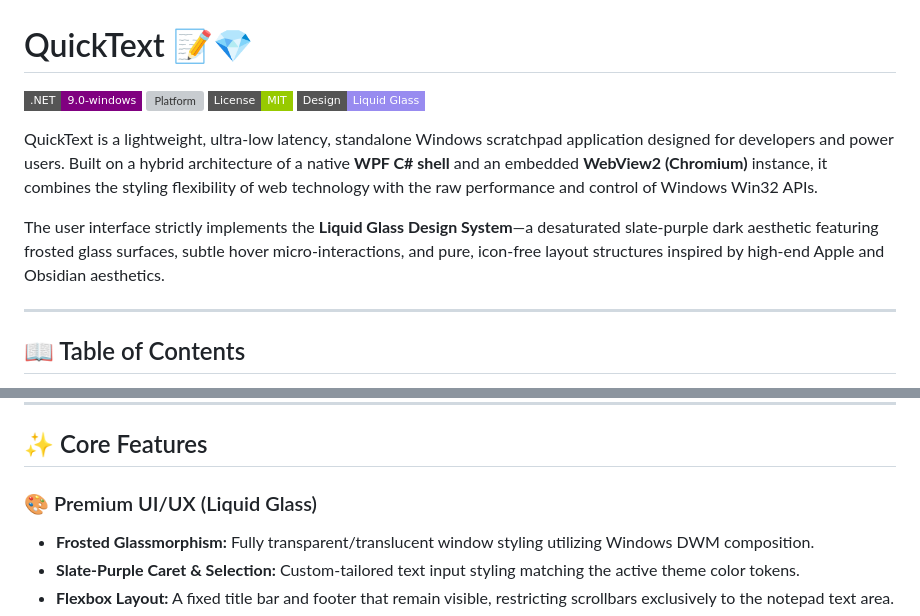
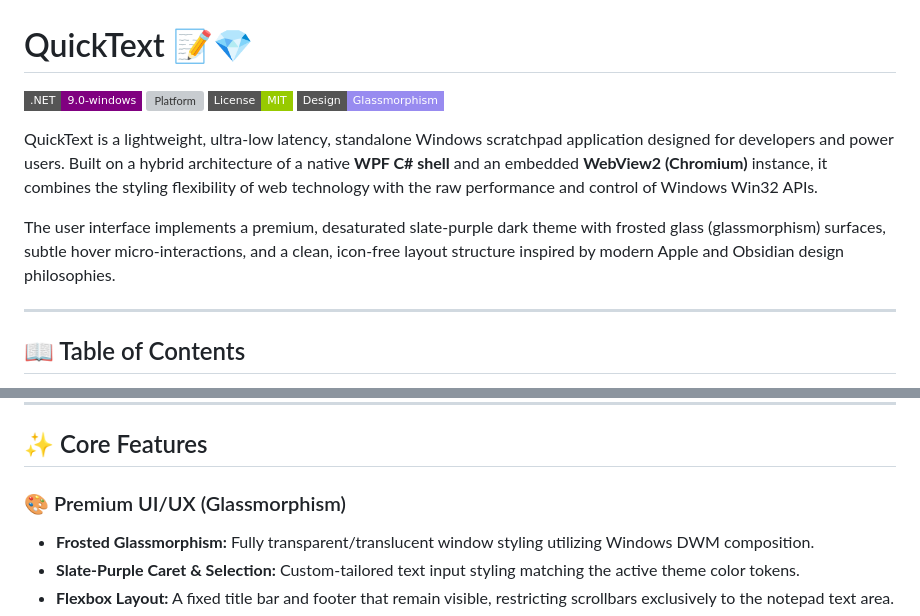
Before and after one commit to BlazeR-28/QuickText, a Markdown page: README.md, 2 parts joined by grey strips. GitHub-like rendering; badges without logos; grey boxes are pictures that could not be loaded.

Commit message:
docs: replace internal Liquid Glass references with general Glassmorphism terms

```diff
--- a/README.md
+++ b/README.md
@@ -3,11 +3,11 @@
 [![Framework](https://img.shields.io/badge/.NET-9.0--windows-purple.svg?style=flat-square)](https://dotnet.microsoft.com/)
 [![Platform](https://img.shields.io/badge/Platform-Windows%2010%20%2F%2011-blue.svg?style=flat-square)](https://www.microsoft.com/windows)
 [![License](https://img.shields.io/badge/License-MIT-green.svg?style=flat-square)](LICENSE)
-[![Style](https://img.shields.io/badge/Design-Liquid%20Glass-988BF0.svg?style=flat-square)](https://github.com/BlazeR-28/QuickText)
+[![Style](https://img.shields.io/badge/Design-Glassmorphism-988BF0.svg?style=flat-square)](https://github.com/BlazeR-28/QuickText)
 
 QuickText is a lightweight, ultra-low latency, standalone Windows scratchpad application designed for developers and power users. Built on a hybrid architecture of a native **WPF C# shell** and an embedded **WebView2 (Chromium)** instance, it combines the styling flexibility of web technology with the raw performance and control of Windows Win32 APIs.
 
-The user interface strictly implements the **Liquid Glass Design System**—a desaturated slate-purple dark aesthetic featuring frosted glass surfaces, subtle hover micro-interactions, and pure, icon-free layout structures inspired by high-end Apple and Obsidian aesthetics.
+The user interface implements a premium, desaturated slate-purple dark theme with frosted glass (glassmorphism) surfaces, subtle hover micro-interactions, and a clean, icon-free layout structure inspired by modern Apple and Obsidian design philosophies.
 
 ---
 
@@ -23,7 +23,7 @@ The user interface strictly implements the **Liquid Glass Design System**—a de
 
 ## ✨ Core Features
 
-### 🎨 Premium UI/UX (Liquid Glass)
+### 🎨 Premium UI/UX (Glassmorphism)
 * **Frosted Glassmorphism:** Fully transparent/translucent window styling utilizing Windows DWM composition.
 * **Slate-Purple Caret & Selection:** Custom-tailored text input styling matching the active theme color tokens.
 * **Flexbox Layout:** A fixed title bar and footer that remain visible, restricting scrollbars exclusively to the notepad text area.
```
